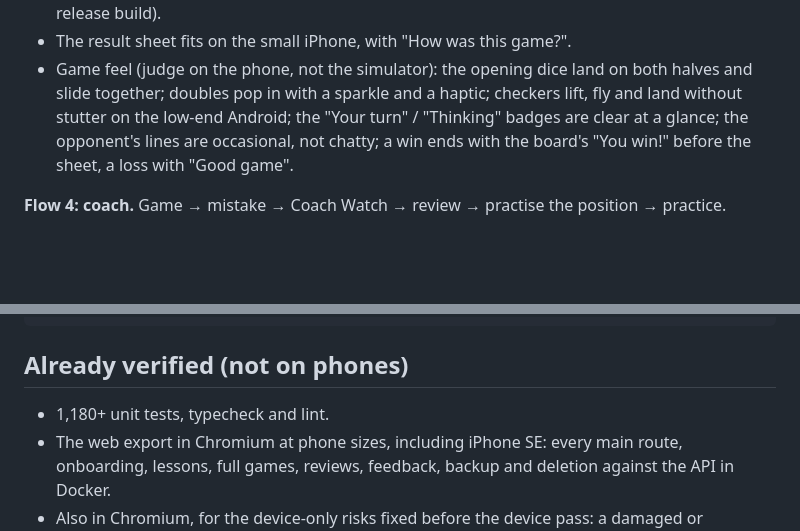
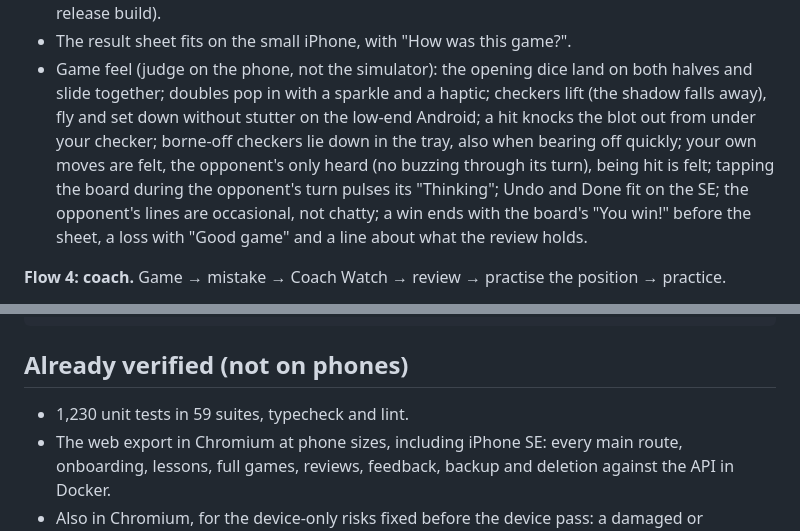
Before and after one commit to avihubitan/backgammon-coach, a Markdown page: docs/DEVICE_TESTING.md, 2 parts joined by grey strips. Drawn GitHub-style; blank space fills up the shorter version.

```diff
--- a/docs/DEVICE_TESTING.md
+++ b/docs/DEVICE_TESTING.md
@@ -124,10 +124,13 @@ Run every flow on every phone with a preview build. Note pass/fail and anything
   build).
 - The result sheet fits on the small iPhone, with "How was this game?".
 - Game feel (judge on the phone, not the simulator): the opening dice land on both halves and slide
-  together; doubles pop in with a sparkle and a haptic; checkers lift, fly and land without
-  stutter on the low-end Android; the "Your turn" / "Thinking" badges are clear at a glance; the
+  together; doubles pop in with a sparkle and a haptic; checkers lift (the shadow falls away), fly
+  and set down without stutter on the low-end Android; a hit knocks the blot out from under your
+  checker; borne-off checkers lie down in the tray, also when bearing off quickly; your own moves
+  are felt, the opponent's only heard (no buzzing through its turn), being hit is felt; tapping
+  the board during the opponent's turn pulses its "Thinking"; Undo and Done fit on the SE; the
   opponent's lines are occasional, not chatty; a win ends with the board's "You win!" before the
-  sheet, a loss with "Good game".
+  sheet, a loss with "Good game" and a line about what the review holds.
 
 **Flow 4: coach.** Game → mistake → Coach Watch → review → practise the position → practice.
 - The review shows your move, the coach's move, why, and what could have happened.
@@ -242,7 +245,7 @@ Phone · OS · build (Profile → bottom) · date
 
 ## Already verified (not on phones)
 
-- 1,180+ unit tests, typecheck and lint.
+- 1,230 unit tests in 59 suites, typecheck and lint.
 - The web export in Chromium at phone sizes, including iPhone SE: every main route, onboarding,
   lessons, full games, reviews, feedback, backup and deletion against the API in Docker.
 - Also in Chromium, for the device-only risks fixed before the device pass: a damaged or
```
Also changed, not shown: docs/DEVELOPMENT_STATUS.md (+65 -0 lines).
